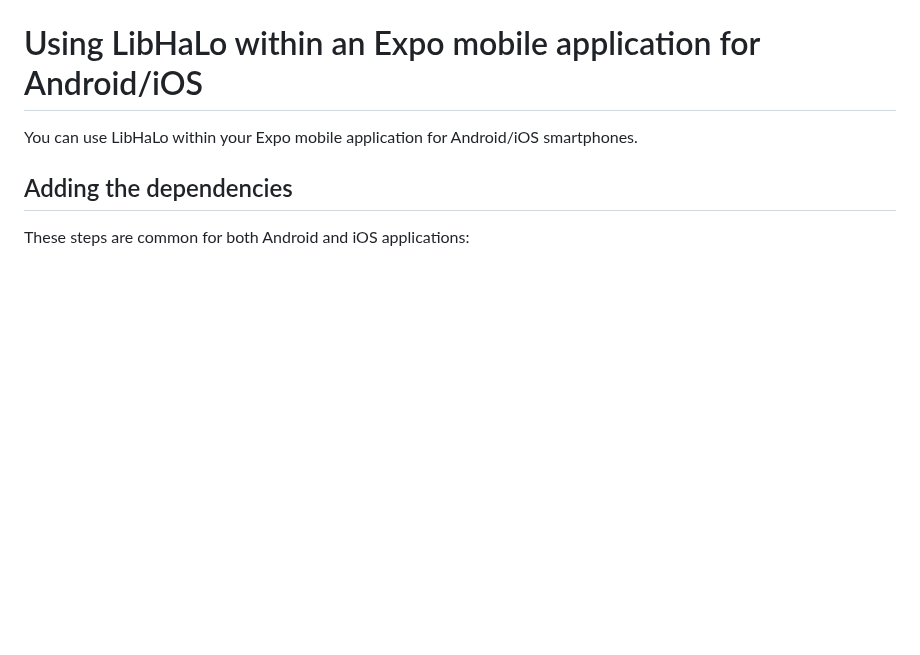
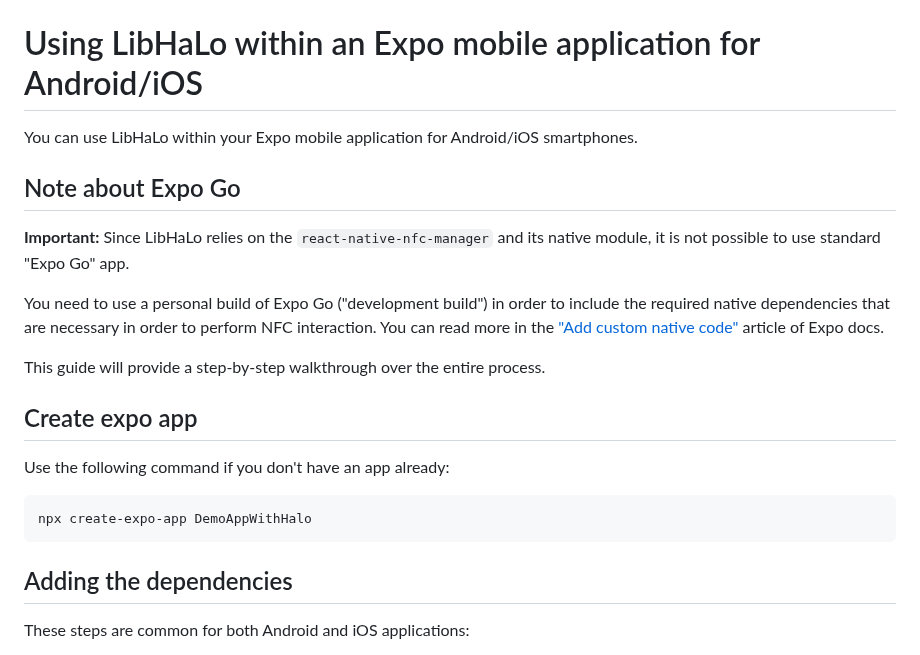
Before and after one commit to arx-research/libhalo, a Markdown page: docs/mobile-expo.md, the part around the change. Rendered like a GitHub page; blank space fills up the shorter version.

Commit message:
Docs: Add note about using LibHaLo under Expo

````diff
--- a/docs/mobile-expo.md
+++ b/docs/mobile-expo.md
@@ -1,6 +1,24 @@
 # Using LibHaLo within an Expo mobile application for Android/iOS
 
 You can use LibHaLo within your Expo mobile application for Android/iOS smartphones.
+
+## Note about Expo Go
+
+**Important:** Since LibHaLo relies on the `react-native-nfc-manager` and its native module, it is not possible
+to use standard "Expo Go" app.
+
+You need to use a personal build of Expo Go ("development build") in order to include the required native dependencies
+that are necessary in order to perform NFC interaction. You can read more in the ["Add custom native code"](https://docs.expo.dev/workflow/customizing/) article of Expo docs.
+
+This guide will provide a step-by-step walkthrough over the entire process.
+
+## Create expo app
+
+Use the following command if you don't have an app already:
+
+```
+npx create-expo-app DemoAppWithHalo
+```
 
 ## Adding the dependencies
 
````
